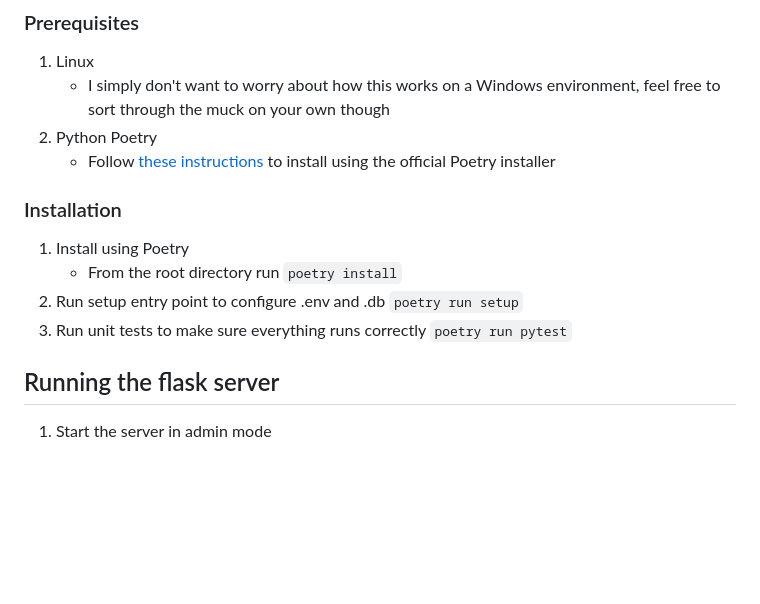
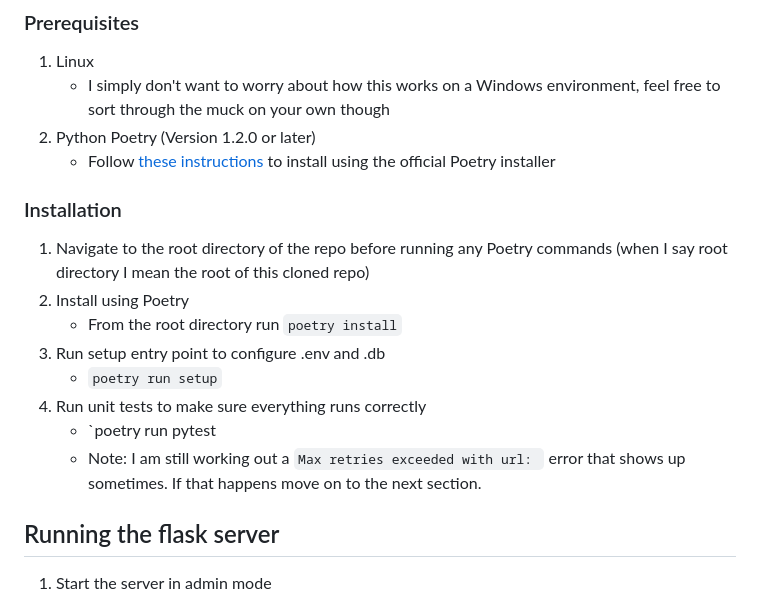
Before and after one commit to JonathanCBU/restful_budget_api, a Markdown page: README.md, the part around the change. GitHub-like rendering; blank space fills up the shorter version.

```diff
--- a/README.md
+++ b/README.md
@@ -10,17 +10,19 @@ I started this project as a way to learn the basics of REST APIs and fullstack c
 
 1. Linux
     - I simply don't want to worry about how this works on a Windows environment, feel free to sort through the muck on your own though
-2. Python Poetry
+2. Python Poetry (Version 1.2.0 or later)
     - Follow [these instructions](https://python-poetry.org/docs/#installing-with-the-official-installer) to install using the official Poetry installer
 
 ### Installation
 
-1. Install using Poetry
+1. Navigate to the root directory of the repo before running any Poetry commands (when I say root directory I mean the root of this cloned repo)
+2. Install using Poetry
     - From the root directory run `poetry install`
-2. Run setup entry point to configure .env and .db
-    `poetry run setup`
-3. Run unit tests to make sure everything runs correctly
-    `poetry run pytest`
+3. Run setup entry point to configure .env and .db
+    - `poetry run setup`
+4. Run unit tests to make sure everything runs correctly
+    - `poetry run pytest
+    - Note: I am still working out a `Max retries exceeded with url: ` error that shows up sometimes. If that happens move on to the next section.
 
 ## Running the flask server
 
```
